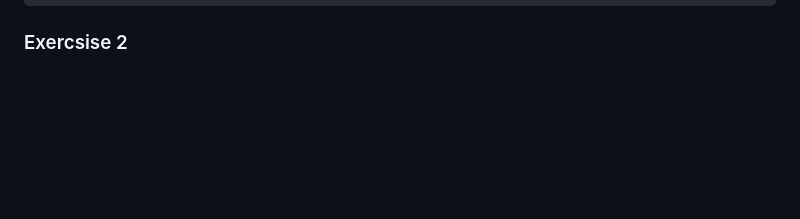
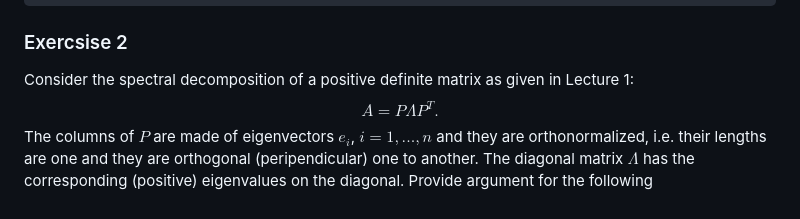
Before and after one commit to PGrabinski/statistical-learning-uwr, a Markdown page: List 1/Grabinski_Pawel_report_1.md, the part around the change. Drawn GitHub-style; some formulas as TeX source; blank space fills up the shorter version.

Commit message:
Add the begining of the ex 2

```diff
--- a/List 1/Grabinski_Pawel_report_1.md
+++ b/List 1/Grabinski_Pawel_report_1.md
@@ -61,3 +61,8 @@ $$\sqrt{A}\sqrt{A} = \begin{bmatrix} 1+2^{-\frac{1}{2}} & -1 + 2^{-\frac{1}{2}}
 =\begin{bmatrix} 3 & -1 \\ -1 & 3 \end{bmatrix}=A$$
 
 ### Exercsise 2
+
+Consider the spectral decomposition of a positive definite matrix as given in
+Lecture 1:
+$$A = P\Lambda P^T.$$
+The columns of $P$ are made of eigenvectors $e_i$, $i = 1, . . . , n$ and they are orthonormalized, i.e. their lengths are one and they are orthogonal (peripendicular) one to another. The diagonal matrix $\Lambda$ has the corresponding (positive) eigenvalues on the diagonal. Provide argument for the following
```
